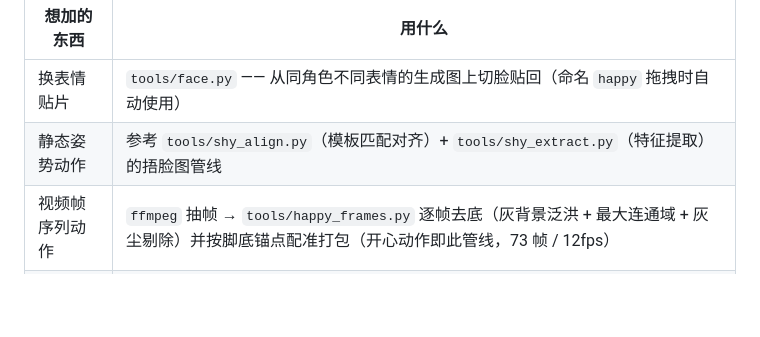
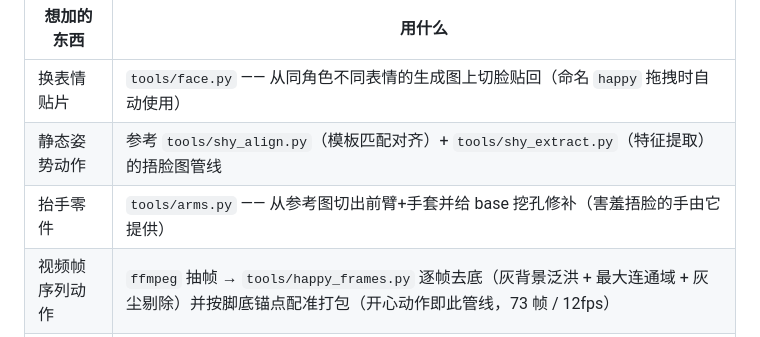
Before and after one commit to M66Y/Endfield-Desktop-Pet, a Markdown page: README.md, the part around the change. Rendered like a GitHub page; folded sections open; blank space fills up the shorter version.

Commit message:
docs: 补充 arms.py 抬手零件管线说明

```diff
--- a/README.md
+++ b/README.md
@@ -91,6 +91,7 @@ assets/            零件 PNG + 动作帧序列 + manifest.js（由管线生成
 | --- | --- |
 | 换表情贴片 | `tools/face.py` —— 从同角色不同表情的生成图上切脸贴回（命名 `happy` 拖拽时自动使用） |
 | 静态姿势动作 | 参考 `tools/shy_align.py`（模板匹配对齐）+ `tools/shy_extract.py`（特征提取）的捂脸图管线 |
+| 抬手零件 | `tools/arms.py` —— 从参考图切出前臂+手套并给 base 挖孔修补（害羞捂脸的手由它提供） |
 | 视频帧序列动作 | `ffmpeg` 抽帧 → `tools/happy_frames.py` 逐帧去底（灰背景泛洪 + 最大连通域 + 灰尘剔除）并按脚底锚点配准打包（开心动作即此管线，73 帧 / 12fps） |
 | 预览 / 演示动图 | `npm run preview` 生成姿势截图与帧序列，`python tools/make_gif.py` 合成 GIF |
 
```
